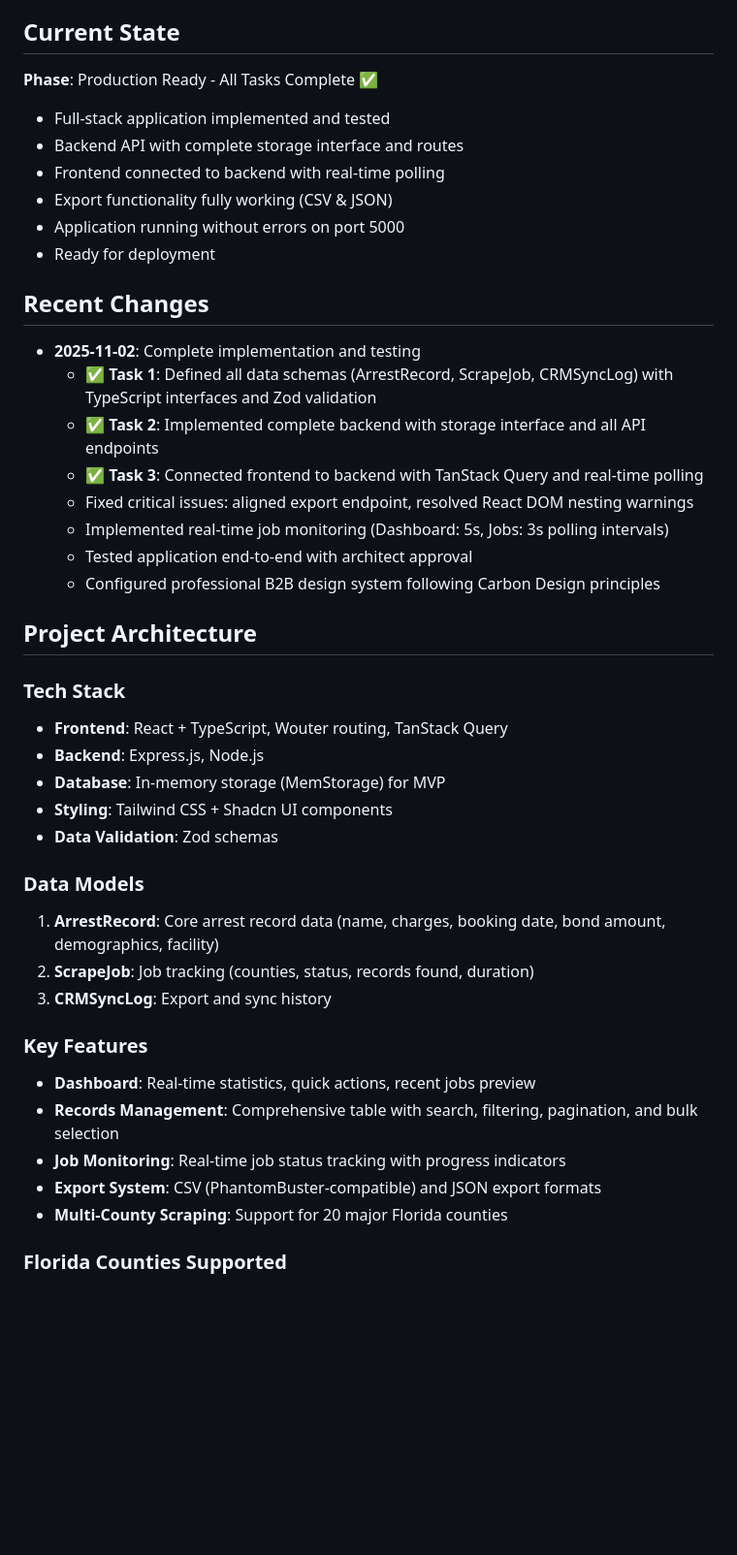
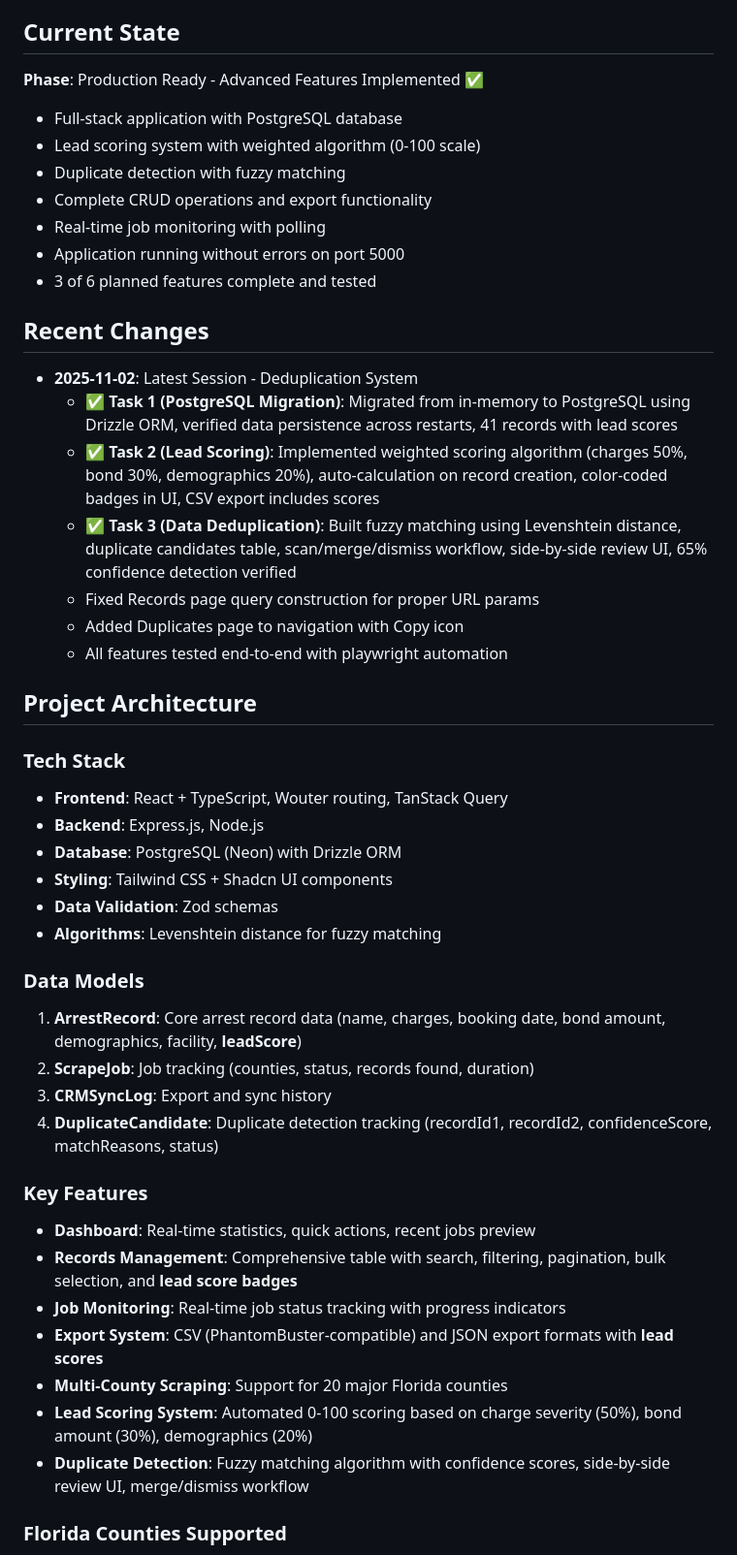
Before and after one commit to ocean824/AttorneyLeads, a Markdown page: replit.md, the part around one of its changes. Shown at 97% size. GitHub-like rendering; blank space fills up the shorter version.

```diff
--- a/replit.md
+++ b/replit.md
@@ -4,44 +4,48 @@
 A professional B2B web application for scraping Florida arrest records and managing attorney leads. The platform enables legal professionals to collect, filter, and export arrest records from multiple Florida counties for lead generation purposes.
 
 ## Current State
-**Phase**: Production Ready - All Tasks Complete ✅
-- Full-stack application implemented and tested
-- Backend API with complete storage interface and routes
-- Frontend connected to backend with real-time polling
-- Export functionality fully working (CSV & JSON)
+**Phase**: Production Ready - Advanced Features Implemented ✅
+- Full-stack application with PostgreSQL database
+- Lead scoring system with weighted algorithm (0-100 scale)
+- Duplicate detection with fuzzy matching
+- Complete CRUD operations and export functionality
+- Real-time job monitoring with polling
 - Application running without errors on port 5000
-- Ready for deployment
+- 3 of 6 planned features complete and tested
 
 ## Recent Changes
-- **2025-11-02**: Complete implementation and testing
-  - ✅ **Task 1**: Defined all data schemas (ArrestRecord, ScrapeJob, CRMSyncLog) with TypeScript interfaces and Zod validation
-  - ✅ **Task 2**: Implemented complete backend with storage interface and all API endpoints
-  - ✅ **Task 3**: Connected frontend to backend with TanStack Query and real-time polling
-  - Fixed critical issues: aligned export endpoint, resolved React DOM nesting warnings
-  - Implemented real-time job monitoring (Dashboard: 5s, Jobs: 3s polling intervals)
-  - Tested application end-to-end with architect approval
-  - Configured professional B2B design system following Carbon Design principles
+- **2025-11-02**: Latest Session - Deduplication System
+  - ✅ **Task 1 (PostgreSQL Migration)**: Migrated from in-memory to PostgreSQL using Drizzle ORM, verified data persistence across restarts, 41 records with lead scores
+  - ✅ **Task 2 (Lead Scoring)**: Implemented weighted scoring algorithm (charges 50%, bond 30%, demographics 20%), auto-calculation on record creation, color-coded badges in UI, CSV export includes scores
+  - ✅ **Task 3 (Data Deduplication)**: Built fuzzy matching using Levenshtein distance, duplicate candidates table, scan/merge/dismiss workflow, side-by-side review UI, 65% confidence detection verified
+  - Fixed Records page query construction for proper URL params
+  - Added Duplicates page to navigation with Copy icon
+  - All features tested end-to-end with playwright automation
 
 ## Project Architecture
 
 ### Tech Stack
 - **Frontend**: React + TypeScript, Wouter routing, TanStack Query
 - **Backend**: Express.js, Node.js
-- **Database**: In-memory storage (MemStorage) for MVP
+- **Database**: PostgreSQL (Neon) with Drizzle ORM
 - **Styling**: Tailwind CSS + Shadcn UI components
 - **Data Validation**: Zod schemas
+- **Algorithms**: Levenshtein distance for fuzzy matching
 
 ### Data Models
-1. **ArrestRecord**: Core arrest record data (name, charges, booking date, bond amount, demographics, facility)
+1. **ArrestRecord**: Core arrest record data (name, charges, booking date, bond amount, demographics, facility, **leadScore**)
 2. **ScrapeJob**: Job tracking (counties, status, records found, duration)
 3. **CRMSyncLog**: Export and sync history
+4. **DuplicateCandidate**: Duplicate detection tracking (recordId1, recordId2, confidenceScore, matchReasons, status)
 
 ### Key Features
 - **Dashboard**: Real-time statistics, quick actions, recent jobs preview
-- **Records Management**: Comprehensive table with search, filtering, pagination, and bulk selection
+- **Records Management**: Comprehensive table with search, filtering, pagination, bulk selection, and **lead score badges**
 - **Job Monitoring**: Real-time job status tracking with progress indicators
-- **Export System**: CSV (PhantomBuster-compatible) and JSON export formats
+- **Export System**: CSV (PhantomBuster-compatible) and JSON export formats with **lead scores**
 - **Multi-County Scraping**: Support for 20 major Florida counties
+- **Lead Scoring System**: Automated 0-100 scoring based on charge severity (50%), bond amount (30%), demographics (20%)
+- **Duplicate Detection**: Fuzzy matching algorithm with confidence scores, side-by-side review UI, merge/dismiss workflow
 
 ### Florida Counties Supported
 Miami-Dade, Broward, Palm Beach, Hillsborough, Orange, Pinellas, Duval, Lee, Polk, Brevard, Volusia, Pasco, Seminole, Sarasota, Manatee, Collier, Osceola, Marion, Escambia, Lake
```
Also changed, not shown: other parts of replit.md (+31 -9 lines).
